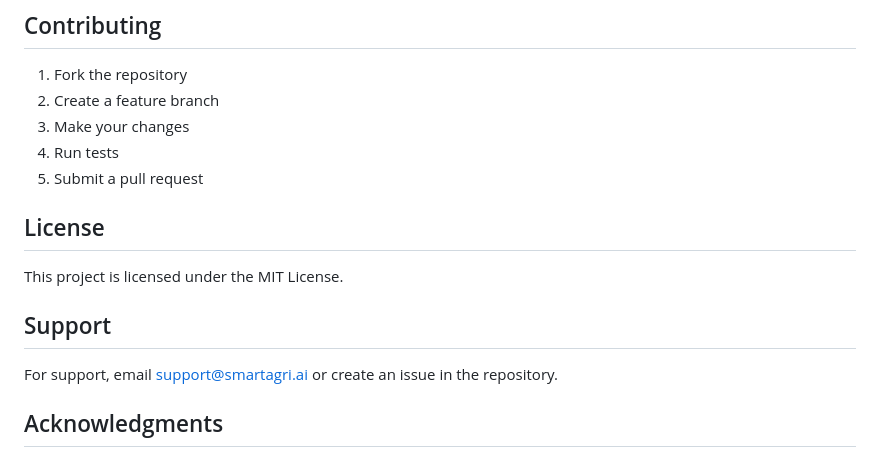
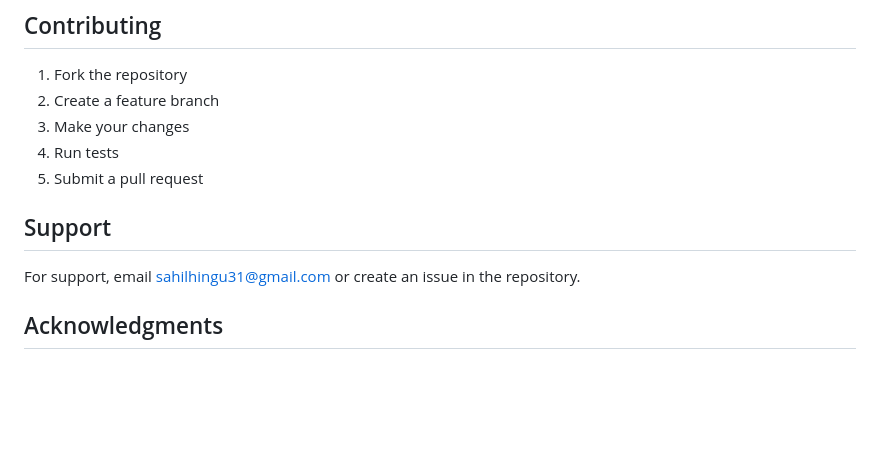
Before and after one commit to Sahil3102/AI-Integrated-Smart-Farming-Platform, a Markdown page: README.md, the part around the change. Drawn GitHub-style; blank space fills up the shorter version.

```diff
--- a/README.md
+++ b/README.md
@@ -246,13 +246,10 @@ python manage.py migrate
 4. Run tests
 5. Submit a pull request
 
-## License
-
-This project is licensed under the MIT License.
 
 ## Support
 
-For support, email support@smartagri.ai or create an issue in the repository.
+For support, email sahilhingu31@gmail.com or create an issue in the repository.
 
 ## Acknowledgments
 
```
